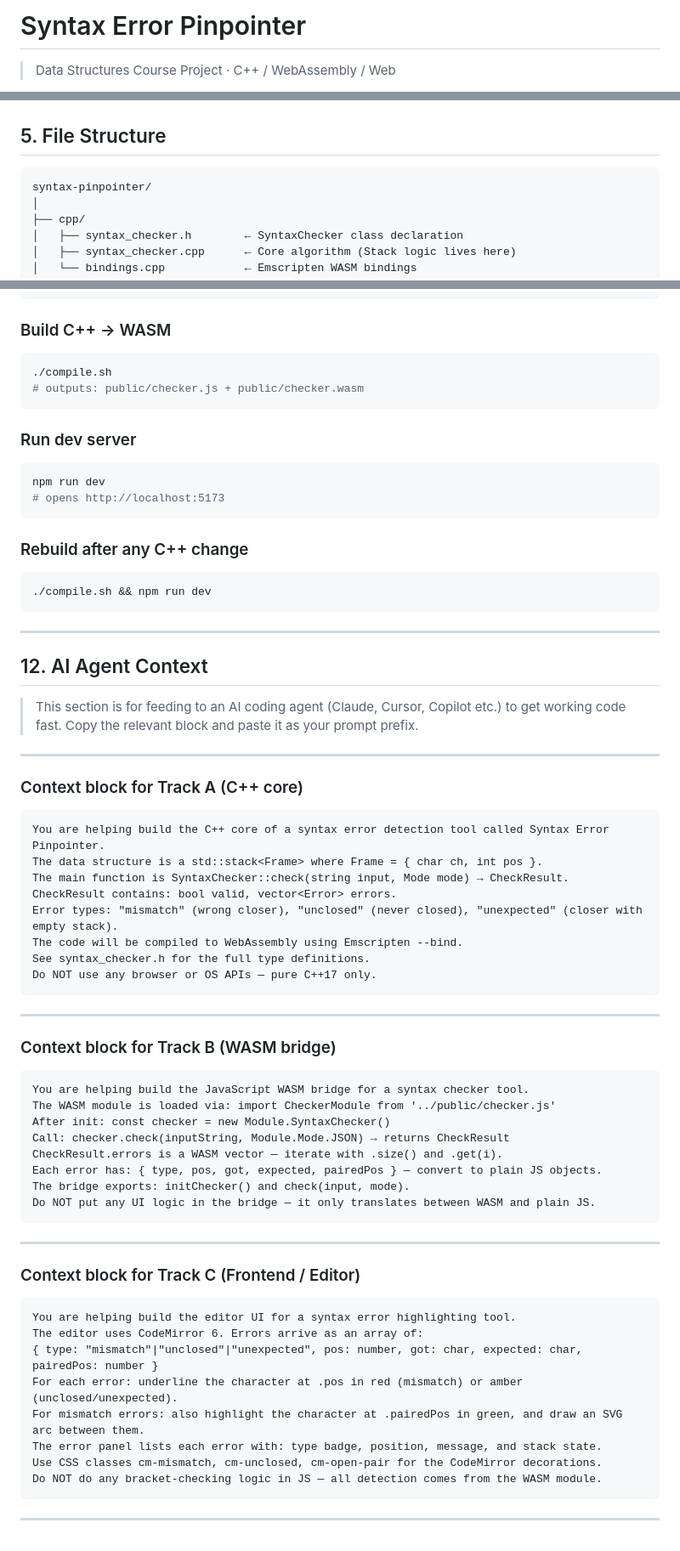
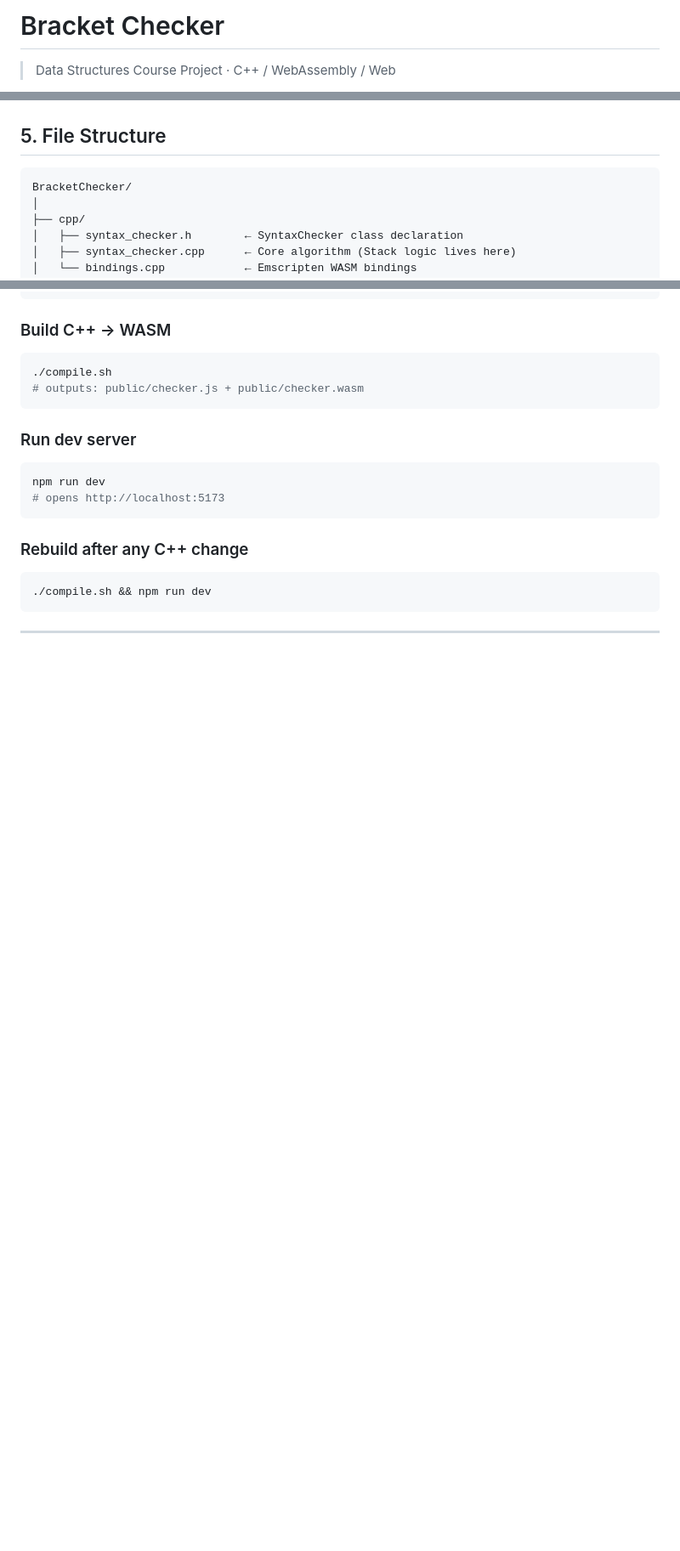
Before and after one commit to HA2077/BracketChecker, a Markdown page: docs/Full Project Doc.md, 3 parts joined by grey strips. Shown at 85% size. GitHub-like rendering; blank space fills up the shorter version.

Commit message:
Editing some of the project's main doc

````diff
--- a/docs/SyntaxPinpointer_Project .md
+++ b/docs/Full Project Doc.md
@@ -1,4 +1,4 @@
-# Syntax Error Pinpointer
+# Bracket Checker
 > Data Structures Course Project · C++ / WebAssembly / Web
 
 **A live bracket & syntax validator that tells you _exactly_ where your code breaks — and why.**
@@ -147,7 +146,7 @@ The C++ core has **zero knowledge of the browser**. It takes a string, returns a
 ## 5. File Structure
 
 ```
-syntax-pinpointer/
+BracketChecker/
 │
 ├── cpp/
 │   ├── syntax_checker.h        ← SyntaxChecker class declaration
@@ -637,54 +636,3 @@ npm run dev
 ```
 
 ---
-
-## 12. AI Agent Context
-
-> This section is for feeding to an AI coding agent (Claude, Cursor, Copilot etc.) to get working code fast. Copy the relevant block and paste it as your prompt prefix.
-
----
-
-### Context block for Track A (C++ core)
-
-```
-You are helping build the C++ core of a syntax error detection tool called Syntax Error Pinpointer.
-The data structure is a std::stack<Frame> where Frame = { char ch, int pos }.
-The main function is SyntaxChecker::check(string input, Mode mode) → CheckResult.
-CheckResult contains: bool valid, vector<Error> errors.
-Error types: "mismatch" (wrong closer), "unclosed" (never closed), "unexpected" (closer with empty stack).
-The code will be compiled to WebAssembly using Emscripten --bind.
-See syntax_checker.h for the full type definitions.
-Do NOT use any browser or OS APIs — pure C++17 only.
-```
-
----
-
-### Context block for Track B (WASM bridge)
-
-```
-You are helping build the JavaScript WASM bridge for a syntax checker tool.
-The WASM module is loaded via: import CheckerModule from '../public/checker.js'
-After init: const checker = new Module.SyntaxChecker()
-Call: checker.check(inputString, Module.Mode.JSON) → returns CheckResult
-CheckResult.errors is a WASM vector — iterate with .size() and .get(i).
-Each error has: { type, pos, got, expected, pairedPos } — convert to plain JS objects.
-The bridge exports: initChecker() and check(input, mode).
-Do NOT put any UI logic in the bridge — it only translates between WASM and plain JS.
-```
-
----
-
-### Context block for Track C (Frontend / Editor)
-
-```
-You are helping build the editor UI for a syntax error highlighting tool.
-The editor uses CodeMirror 6. Errors arrive as an array of:
-{ type: "mismatch"|"unclosed"|"unexpected", pos: number, got: char, expected: char, pairedPos: number }
-For each error: underline the character at .pos in red (mismatch) or amber (unclosed/unexpected).
-For mismatch errors: also highlight the character at .pairedPos in green, and draw an SVG arc between them.
-The error panel lists each error with: type badge, position, message, and stack state.
-Use CSS classes cm-mismatch, cm-unclosed, cm-open-pair for the CodeMirror decorations.
-Do NOT do any bracket-checking logic in JS — all detection comes from the WASM module.
-```
-
----
````
Also changed, not shown: other parts of docs/Full Project Doc.md (+33 -34 lines).
